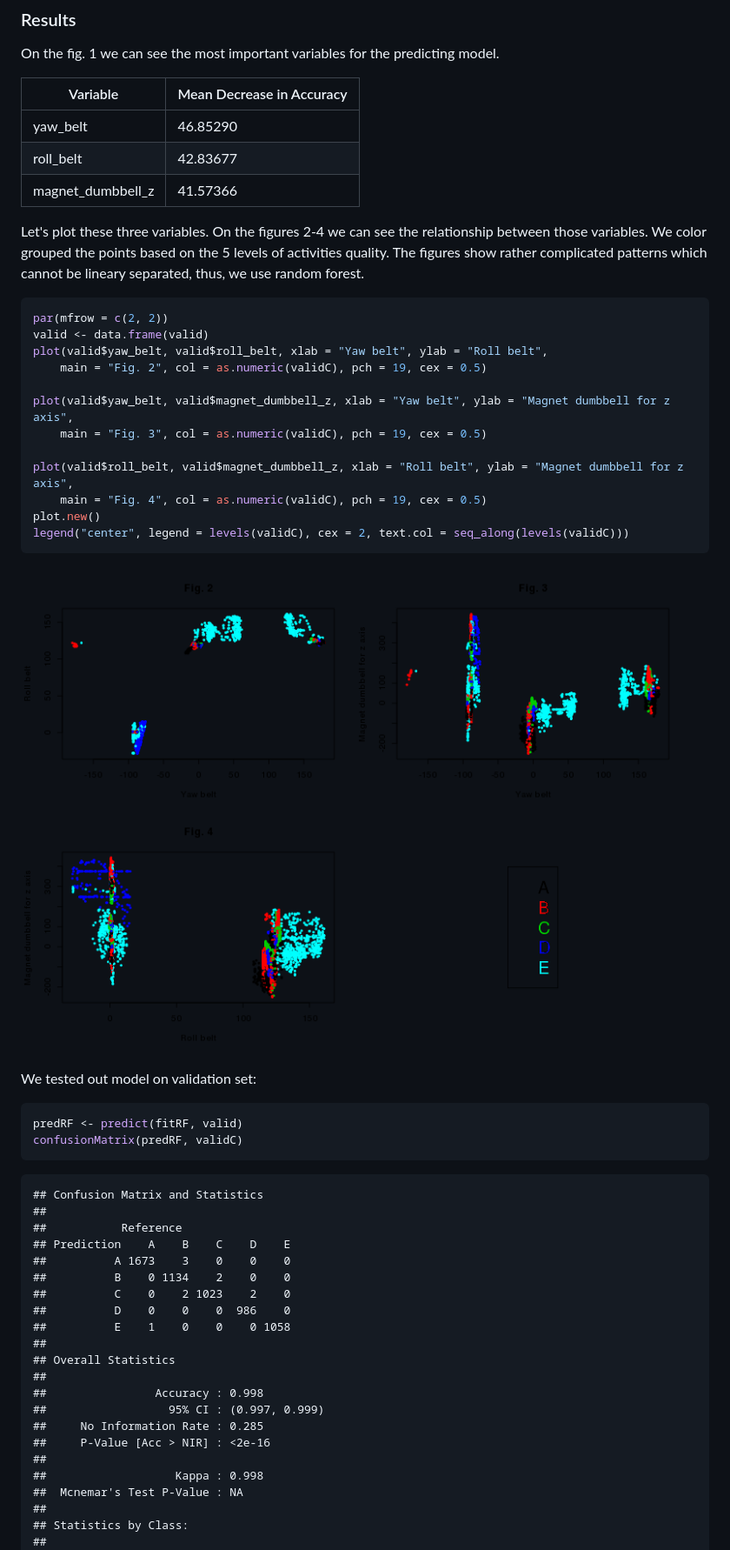
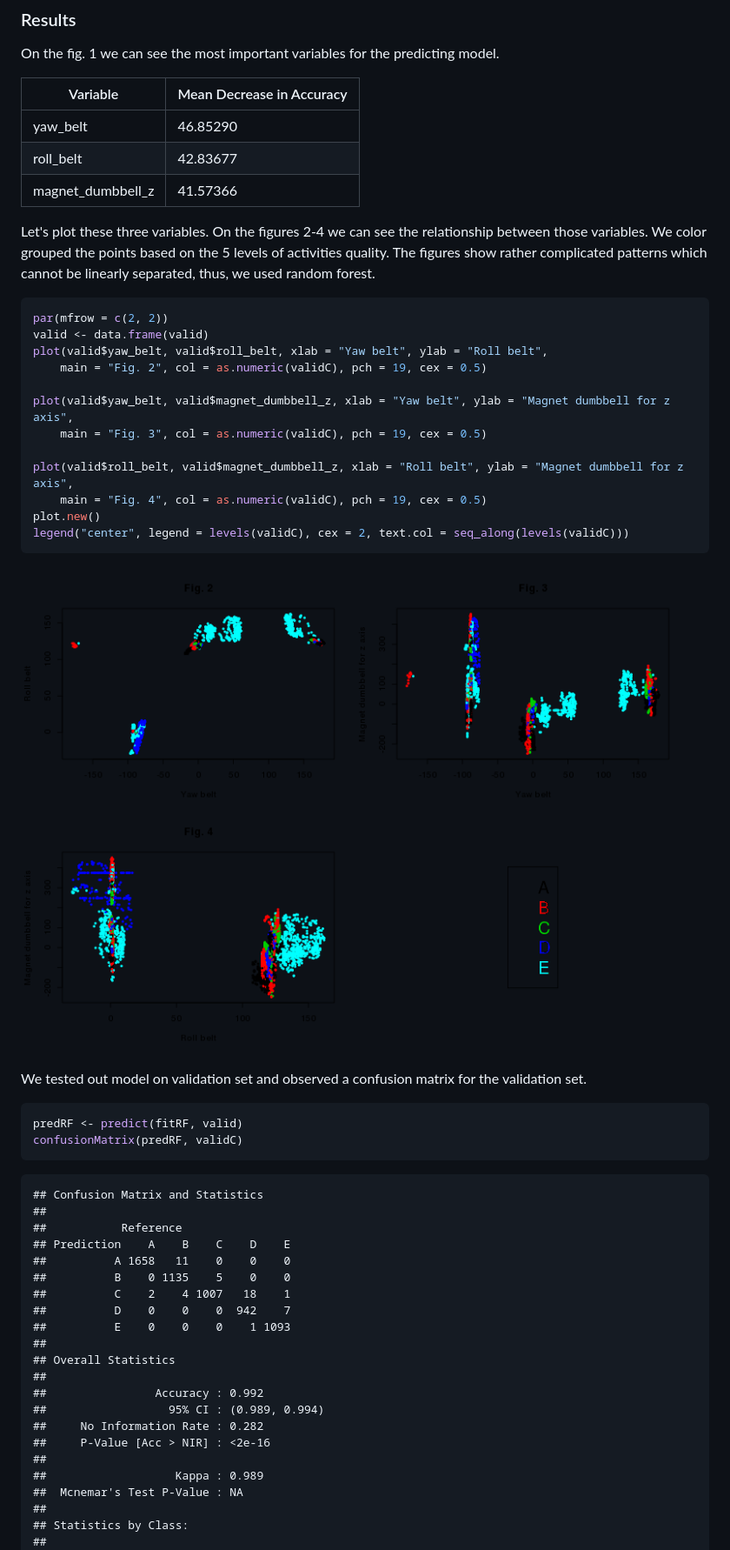
Before and after one commit to StevenFupc/predmachlearn-3, a Markdown page: index.md, the part around one of its changes. Shown at 87% size. Rendered like a GitHub page; pictures changed too: figure/unnamed-chunk-6.png.

````diff
--- a/index.md
+++ b/index.md
@@ -110,7 +110,7 @@ yaw_belt          | 46.85290
 roll_belt         | 42.83677
 magnet_dumbbell_z | 41.57366
 
-Let's plot these three variables. On the figures 2-4 we can see the relationship between those variables. We color grouped the points based on the 5 levels of activities quality. The figures show rather complicated patterns which cannot be lineary separated, thus, we use random forest.
+Let's plot these three variables. On the figures 2-4 we can see the relationship between those variables. We color grouped the points based on the 5 levels of activities quality. The figures show rather complicated patterns which cannot be linearly separated, thus, we used random forest.
 
 
 ```r
@@ -130,7 +130,7 @@ legend("center", legend = levels(validC), cex = 2, text.col = seq_along(levels(v
 
 ![plot of chunk unnamed-chunk-6](figure/unnamed-chunk-6.png)
 
-We tested out model on validation set:
+We tested out model on validation set and observed a confusion matrix for the validation set.
 
 ```r
 predRF <- predict(fitRF, valid)
@@ -142,20 +142,20 @@ confusionMatrix(predRF, validC)
 ##
 ##           Reference
 ## Prediction    A    B    C    D    E
-##          A 1673    3    0    0    0
-##          B    0 1134    2    0    0
-##          C    0    2 1023    2    0
-##          D    0    0    0  986    0
-##          E    1    0    0    0 1058
+##          A 1658   11    0    0    0
+##          B    0 1135    5    0    0
+##          C    2    4 1007   18    1
+##          D    0    0    0  942    7
+##          E    0    0    0    1 1093
 ##
 ## Overall Statistics
 ##
-##                Accuracy : 0.998
-##                  95% CI : (0.997, 0.999)
-##     No Information Rate : 0.285
+##                Accuracy : 0.992
+##                  95% CI : (0.989, 0.994)
+##     No Information Rate : 0.282
 ##     P-Value [Acc > NIR] : <2e-16
 ##
-##                   Kappa : 0.998
+##                   Kappa : 0.989
 ##  Mcnemar's Test P-Value : NA
 ##
 ## Statistics by Class:
````
Also changed, not shown: other parts of index.md (+11 -11 lines), figure/unnamed-chunk-5.png, 2 other files.
